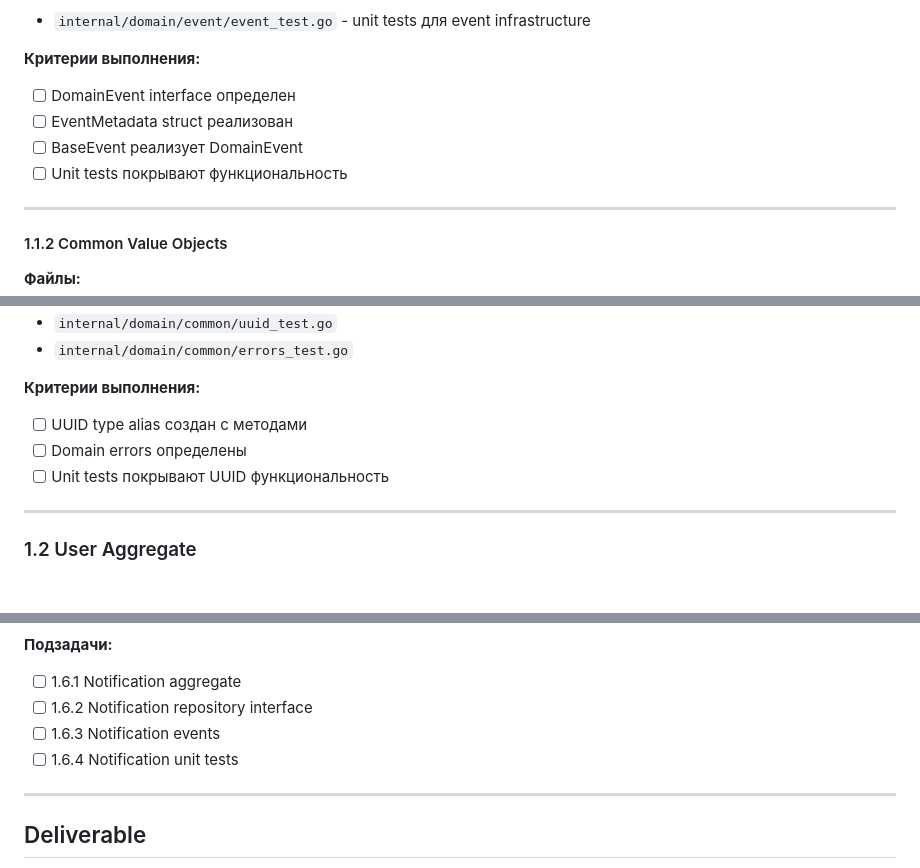
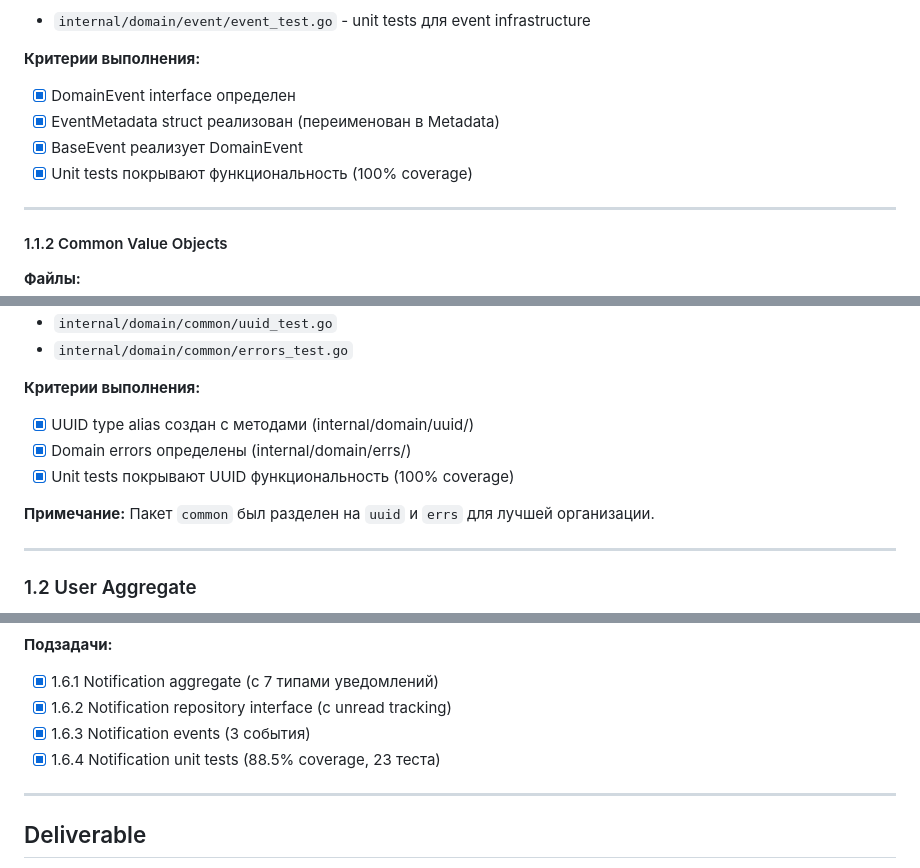
Before and after one commit to lllypuk/flowra, a Markdown page: docs/tasks/02-domain-layer.md, 3 parts joined by grey strips. Drawn GitHub-style; blank space fills up the shorter version.

```diff
--- a/docs/tasks/02-domain-layer.md
+++ b/docs/tasks/02-domain-layer.md
@@ -128,10 +129,10 @@
 - `internal/domain/event/event_test.go` - unit tests для event infrastructure
 
 **Критерии выполнения:**
-- [ ] DomainEvent interface определен
-- [ ] EventMetadata struct реализован
-- [ ] BaseEvent реализует DomainEvent
-- [ ] Unit tests покрывают функциональность
+- [x] DomainEvent interface определен
+- [x] EventMetadata struct реализован (переименован в Metadata)
+- [x] BaseEvent реализует DomainEvent
+- [x] Unit tests покрывают функциональность (100% coverage)
 
 ---
 
@@ -211,9 +212,11 @@
 - `internal/domain/common/errors_test.go`
 
 **Критерии выполнения:**
-- [ ] UUID type alias создан с методами
-- [ ] Domain errors определены
-- [ ] Unit tests покрывают UUID функциональность
+- [x] UUID type alias создан с методами (internal/domain/uuid/)
+- [x] Domain errors определены (internal/domain/errs/)
+- [x] Unit tests покрывают UUID функциональность (100% coverage)
+
+**Примечание:** Пакет `common` был разделен на `uuid` и `errs` для лучшей организации.
 
 ---
 
@@ -465,9 +472,9 @@ func NewUserUpdated(userID common.UUID, displayName string, version int, metadat
 
 **Подзадачи:**
-- [ ] 1.6.1 Notification aggregate
-- [ ] 1.6.2 Notification repository interface
-- [ ] 1.6.3 Notification events
-- [ ] 1.6.4 Notification unit tests
+- [x] 1.6.1 Notification aggregate (с 7 типами уведомлений)
+- [x] 1.6.2 Notification repository interface (с unread tracking)
+- [x] 1.6.3 Notification events (3 события)
+- [x] 1.6.4 Notification unit tests (88.5% coverage, 23 теста)
 
 ---
 
```
Also changed, not shown: other parts of docs/tasks/02-domain-layer.md (+95 -41 lines).
